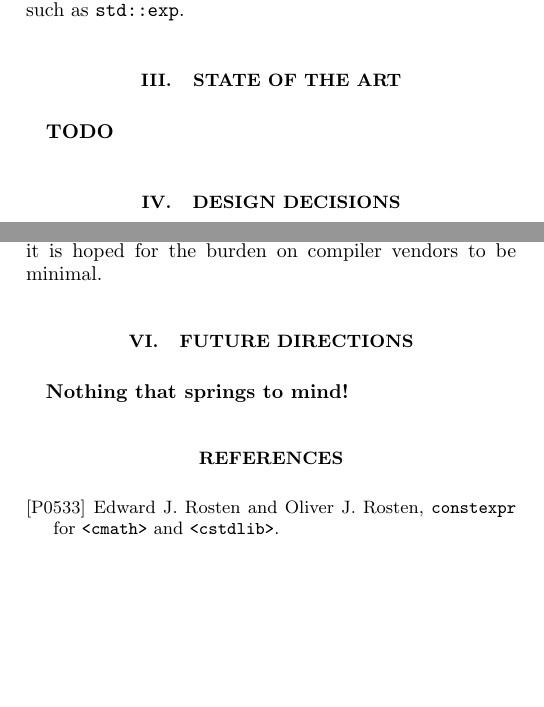
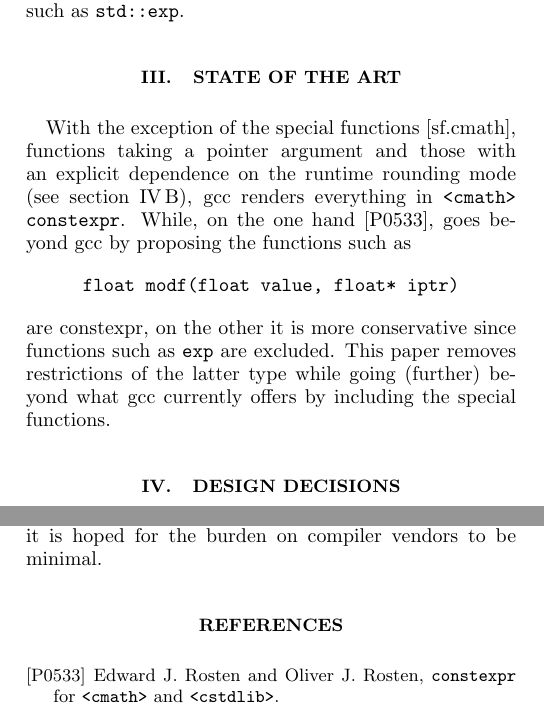
Before and after one commit to edrosten/constexpr_proposal, a LaTeX paper (more_constexpr.tex): two parts of the columns of pages 1 and 2 of 15, joined at a grey line, cut so that both start at the same text, the shorter picture padded with empty space. Compiled offline with pdfLaTeX.

Commit message:
Gaps filled in, plus various corrections and tweaks.

```diff
--- a/more_constexpr.tex
+++ b/more_constexpr.tex
@@ -89,8 +89,11 @@ As~\cite{Rosten-constexpr} has proceeded through the standardisation process, a
 
 \section{State of the Art}
 
-{\bf TODO}
-
+With the exception of the special functions [sf.cmath], functions taking a pointer argument and those with an explicit dependence on the runtime rounding mode (see section~\ref{sec:rounding}), gcc renders everything in \cmath\ \constexpr. While, on the one hand \cite{Rosten-constexpr}, goes beyond gcc by proposing the functions such as
+\[
+	\mbox{\code{float modf(float value, float* iptr)}}
+\]
+are constexpr, on the other it is more conservative since functions such as \code{exp} are excluded. This paper removes restrictions of the latter type while going (further) beyond what gcc currently offers by including the special functions.
 
 \section{Design Decisions}
 
@@ -143,12 +147,6 @@ The conclusion of~\cite{Rosten-constexpr} was that two conditions may be used to
 This proposal amounts to a (further) liberal sprinkling of \constexpr\ in \cmath, together with a smattering in \complex. It may be possible to do this as a pure library extension if use is made of~\cite{ConstEval} but even without this it is hoped for the burden on compiler vendors to be minimal.
 
 
-\section{Future Directions}
-
-{\bf Nothing that springs to mind!}
-
-
-
 
 %\begin{acknowledgments}
 % Fill in as appropriate!
```
Also changed, not shown: more_constexpr.tex (11 more changed lines).
